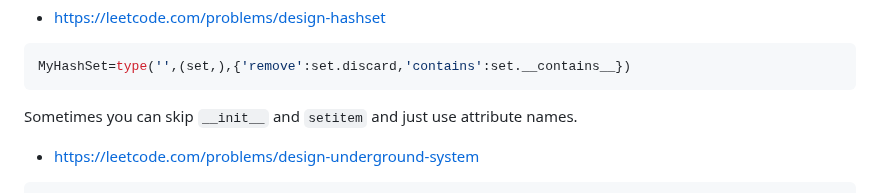
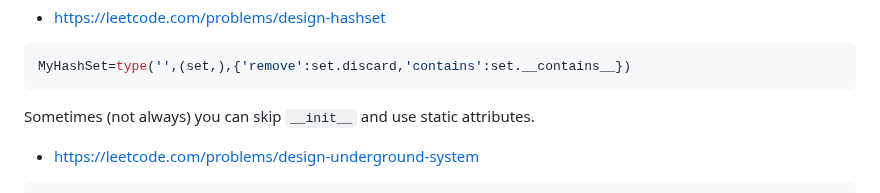
Before and after one commit to joric/oneliners, a Markdown page: README.md, the part around the change. GitHub-like rendering.

````diff
--- a/README.md
+++ b/README.md
@@ -245,7 +245,7 @@ You can also write a subclass in one line, if needed.
 MyHashSet=type('',(set,),{'remove':set.discard,'contains':set.__contains__})
 ```
 
-Sometimes you can skip `__init__` and `setitem` and just use attribute names.
+Sometimes (not always) you can skip `__init__` and use static attributes.
 
 * https://leetcode.com/problems/design-underground-system
 
````
